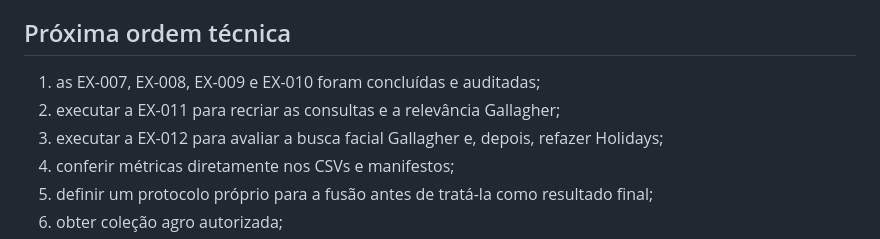
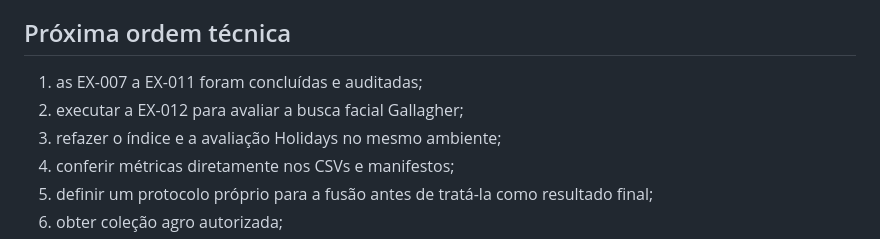
Before and after one commit to Artur-Duarte17/Projeto_de_Pesquisa, a Markdown page: LEIA_PRIMEIRO.md, the part around the change. Drawn GitHub-style.

Commit message:
Freeze Gallagher evaluation protocol

```diff
--- a/LEIA_PRIMEIRO.md
+++ b/LEIA_PRIMEIRO.md
@@ -61,9 +61,9 @@ As EX-008 e EX-009 já foram refeitas e auditadas no ambiente definitivo. O índ
 
 ## Próxima ordem técnica
 
-1. as EX-007, EX-008, EX-009 e EX-010 foram concluídas e auditadas;
-2. executar a EX-011 para recriar as consultas e a relevância Gallagher;
-3. executar a EX-012 para avaliar a busca facial Gallagher e, depois, refazer Holidays;
+1. as EX-007 a EX-011 foram concluídas e auditadas;
+2. executar a EX-012 para avaliar a busca facial Gallagher;
+3. refazer o índice e a avaliação Holidays no mesmo ambiente;
 4. conferir métricas diretamente nos CSVs e manifestos;
 5. definir um protocolo próprio para a fusão antes de tratá-la como resultado final;
 6. obter coleção agro autorizada;
```
Also changed, not shown: README.md (+3 -1 lines), docs/protocolo_avaliacao.md (+7 -1 lines).
